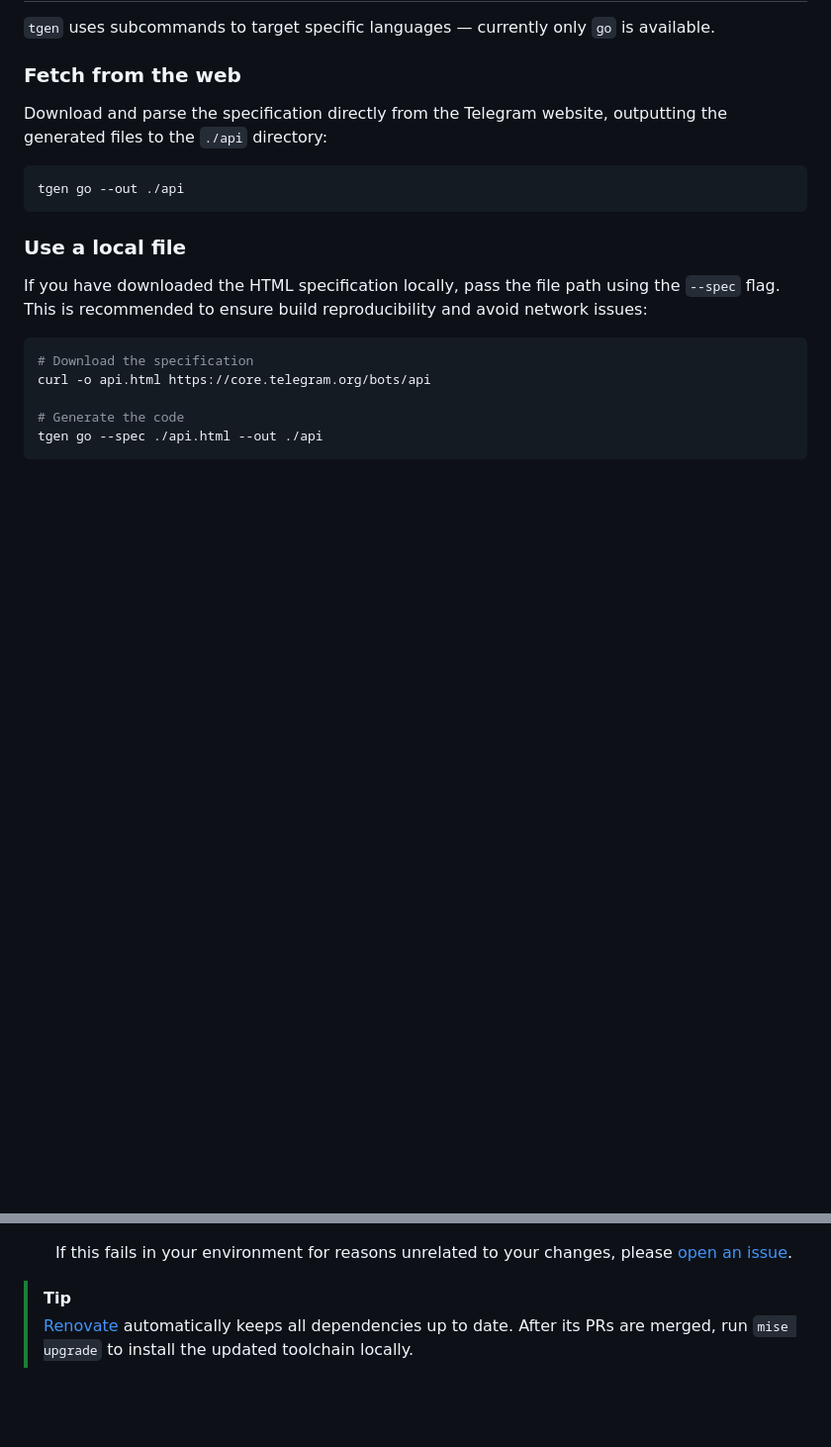
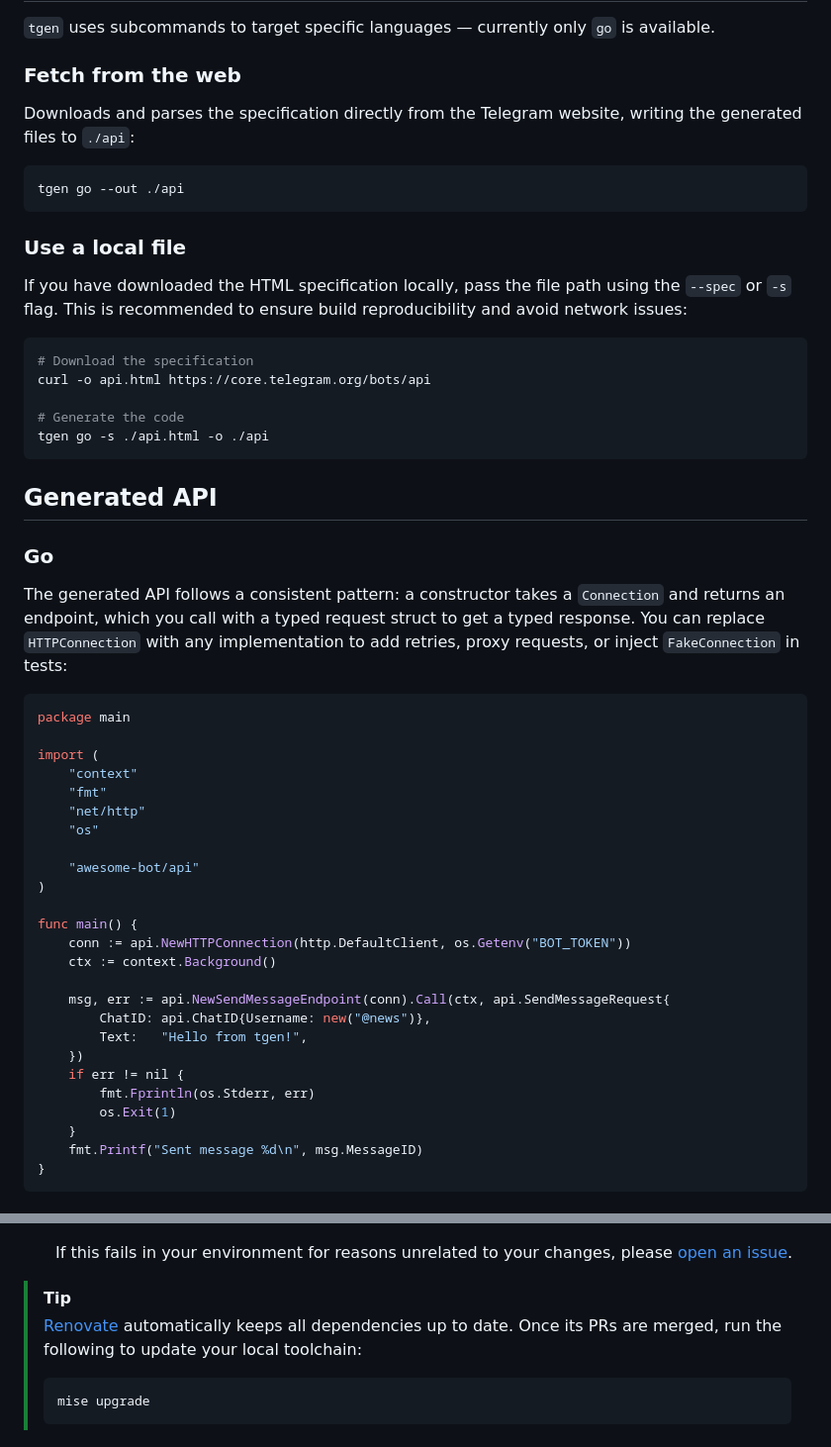
Before and after one commit to andreychh/tgen, a Markdown page: README.md, 2 parts joined by grey strips. Shown at 99% size. Drawn GitHub-style; blank space fills up the shorter version.

Commit message:
docs(#109): update README with improved formatting and usage examples

````diff
--- a/README.md
+++ b/README.md
@@ -62,8 +69,8 @@ the [Releases page](https://github.com/andreychh/tgen/releases).
 
 ### Fetch from the web
 
-Download and parse the specification directly from the Telegram website, outputting the generated
-files to the `./api` directory:
+Downloads and parses the specification directly from the Telegram website, writing the generated
+files to `./api`:
 
 ```bash
 tgen go --out ./api
@@ -71,12 +78,51 @@ tgen go --out ./api
 
 ### Use a local file
 
-If you have downloaded the HTML specification locally, pass the file path using the `--spec` flag.
-This is recommended to ensure build reproducibility and avoid network issues:
+If you have downloaded the HTML specification locally, pass the file path using the `--spec` or `-s`
+flag. This is recommended to ensure build reproducibility and avoid network issues:
 
 ```bash
 # Download the specification
 curl -o api.html https://core.telegram.org/bots/api
 
 # Generate the code
-tgen go --spec ./api.html --out ./api
+tgen go -s ./api.html -o ./api
+```
+
+## Generated API
+
+### Go
+
+The generated API follows a consistent pattern: a constructor takes a `Connection` and returns an
+endpoint, which you call with a typed request struct to get a typed response. You can replace
+`HTTPConnection` with any implementation to add retries, proxy requests, or inject `FakeConnection`
+in tests:
+
+```go
+package main
+
+import (
+	"context"
+	"fmt"
+	"net/http"
+	"os"
+
+	"awesome-bot/api"
+)
+
+func main() {
+	conn := api.NewHTTPConnection(http.DefaultClient, os.Getenv("BOT_TOKEN"))
+	ctx := context.Background()
+
+	msg, err := api.NewSendMessageEndpoint(conn).Call(ctx, api.SendMessageRequest{
+		ChatID: api.ChatID{Username: new("@news")},
+		Text:   "Hello from tgen!",
+	})
+	if err != nil {
+		fmt.Fprintln(os.Stderr, err)
+		os.Exit(1)
+	}
+	fmt.Printf("Sent message %d\n", msg.MessageID)
+}
+```
+
@@ -114,5 +198,8 @@ new feature — feel free to open a pull request.
    please [open an issue](https://github.com/andreychh/tgen/issues/new).
 
 > [!TIP]
-> [Renovate](https://www.mend.io/renovate/) automatically keeps all dependencies up to date. After
-> its PRs are merged, run `mise upgrade` to install the updated toolchain locally.
+> [Renovate](https://www.mend.io/renovate/) automatically keeps all dependencies up to date. Once
+> its PRs are merged, run the following to update your local toolchain:
+> ```bash
+> mise upgrade
+> ```
````
Also changed, not shown: other parts of README.md (+61 -16 lines).
